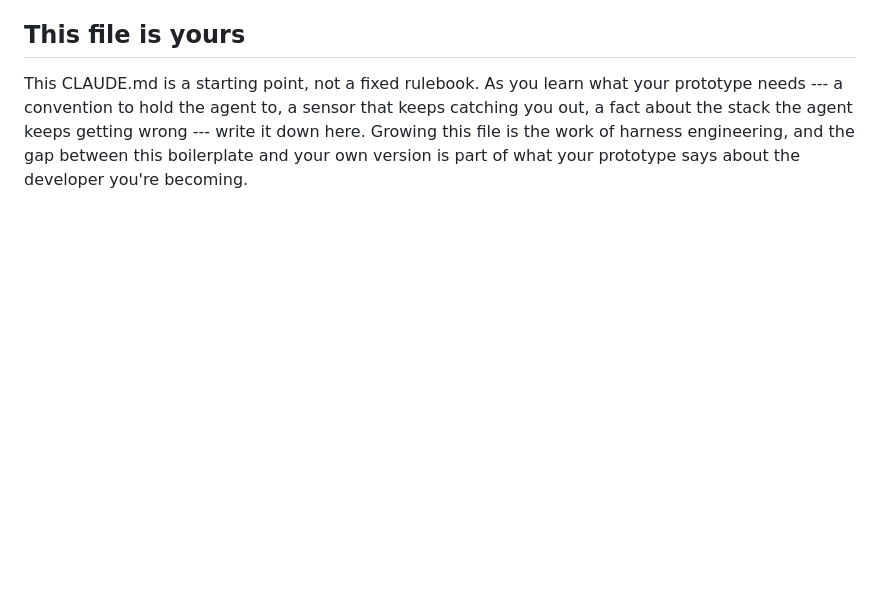
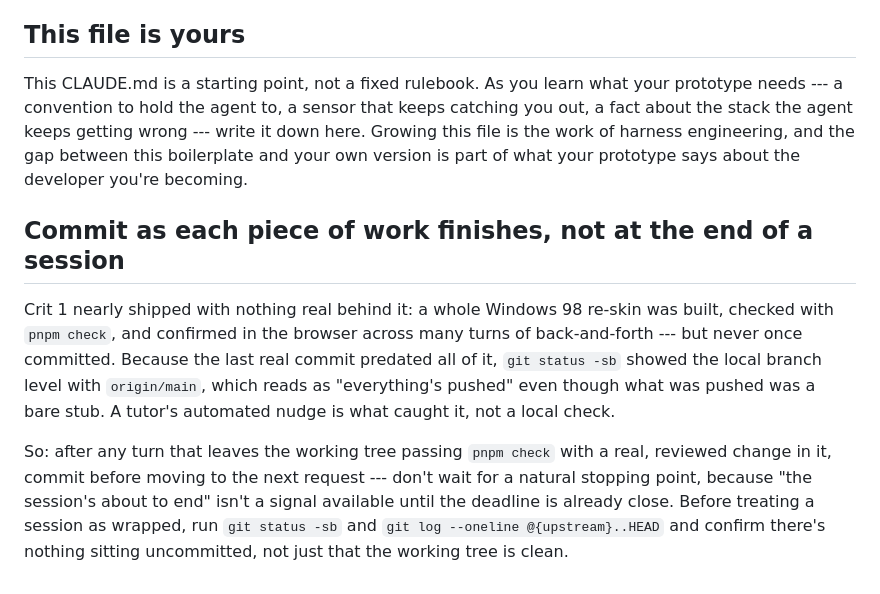
Before and after one commit to comp4020-agentic-coding-studio/comp4020-ass1-Alida9898, a Markdown page: CLAUDE.md, the part around the change. Rendered like a GitHub page; blank space fills up the shorter version.

Commit message:
harness: carry forward the commit-as-you-go rule from crit 2
Carried from comp4020-crit2-Alida9898. The Astro-specific linkinator
workaround did not come with it: this repo runs the template's Vite
config, whose relative base needs no --url-rewrite flags.

```diff
--- a/CLAUDE.md
+++ b/CLAUDE.md
@@ -160,3 +160,21 @@ catching you out, a fact about the stack the agent keeps getting wrong --- write
 it down here. Growing this file is the work of harness engineering, and the gap
 between this boilerplate and your own version is part of what your prototype
 says about the developer you're becoming.
+
+## Commit as each piece of work finishes, not at the end of a session
+
+Crit 1 nearly shipped with nothing real behind it: a whole Windows 98 re-skin
+was built, checked with `pnpm check`, and confirmed in the browser across many
+turns of back-and-forth --- but never once committed. Because the last real
+commit predated all of it, `git status -sb` showed the local branch level with
+`origin/main`, which reads as "everything's pushed" even though what was
+pushed was a bare stub. A tutor's automated nudge is what caught it, not a
+local check.
+
+So: after any turn that leaves the working tree passing `pnpm check` with a
+real, reviewed change in it, commit before moving to the next request --- don't
+wait for a natural stopping point, because "the session's about to end" isn't
+a signal available until the deadline is already close. Before treating a
+session as wrapped, run `git status -sb` and `git log --oneline @{upstream}..HEAD`
+and confirm there's nothing sitting uncommitted, not just that the working
+tree is clean.
```
